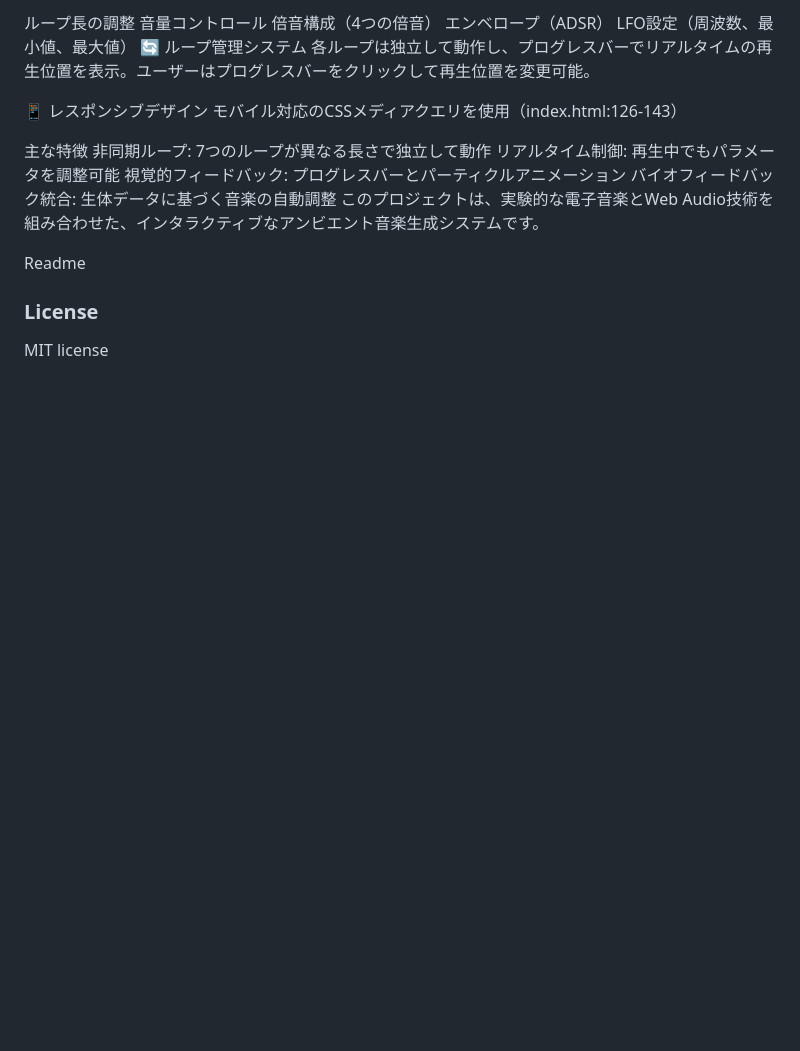
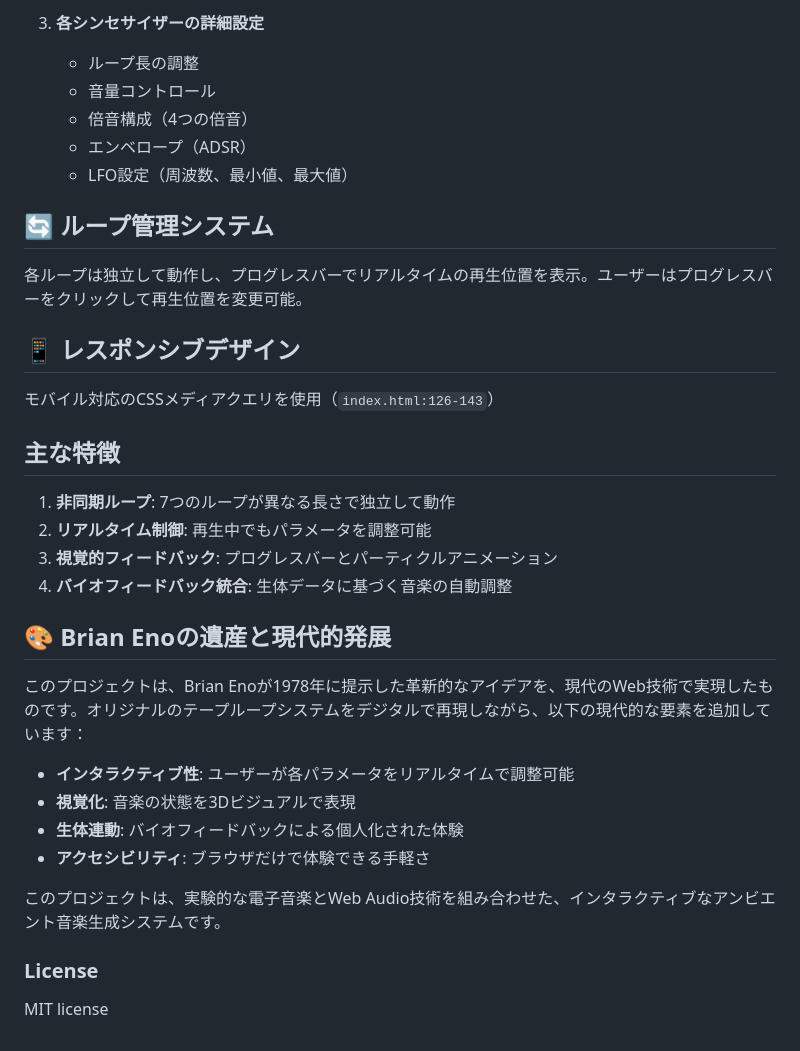
Before and after one commit to kikukawayuya/gen-music-for-airports, a Markdown page: README.md, the part around one of its changes. Drawn GitHub-style; blank space fills up the shorter version.

```diff
--- a/README.md
+++ b/README.md
@@ -87,23 +148,33 @@ HRV（心拍変動）: 10-120 ms RMSSD
 
-ループ長の調整
-音量コントロール
-倍音構成（4つの倍音）
-エンベロープ（ADSR）
-LFO設定（周波数、最小値、最大値）
-🔄 ループ管理システム
+3. **各シンセサイザーの詳細設定**
+   - ループ長の調整
+   - 音量コントロール
+   - 倍音構成（4つの倍音）
+   - エンベロープ（ADSR）
+   - LFO設定（周波数、最小値、最大値）
+
+## 🔄 ループ管理システム
 各ループは独立して動作し、プログレスバーでリアルタイムの再生位置を表示。ユーザーはプログレスバーをクリックして再生位置を変更可能。
 
-📱 レスポンシブデザイン
-モバイル対応のCSSメディアクエリを使用（index.html:126-143）
+## 📱 レスポンシブデザイン
+モバイル対応のCSSメディアクエリを使用（`index.html:126-143`）
 
-主な特徴
-非同期ループ: 7つのループが異なる長さで独立して動作
-リアルタイム制御: 再生中でもパラメータを調整可能
-視覚的フィードバック: プログレスバーとパーティクルアニメーション
-バイオフィードバック統合: 生体データに基づく音楽の自動調整
+## 主な特徴
+1. **非同期ループ**: 7つのループが異なる長さで独立して動作
+2. **リアルタイム制御**: 再生中でもパラメータを調整可能
+3. **視覚的フィードバック**: プログレスバーとパーティクルアニメーション
+4. **バイオフィードバック統合**: 生体データに基づく音楽の自動調整
+
+## 🎨 Brian Enoの遺産と現代的発展
+
+このプロジェクトは、Brian Enoが1978年に提示した革新的なアイデアを、現代のWeb技術で実現したものです。オリジナルのテープループシステムをデジタルで再現しながら、以下の現代的な要素を追加しています：
+
+- **インタラクティブ性**: ユーザーが各パラメータをリアルタイムで調整可能
+- **視覚化**: 音楽の状態を3Dビジュアルで表現
+- **生体連動**: バイオフィードバックによる個人化された体験
+- **アクセシビリティ**: ブラウザだけで体験できる手軽さ
+
 このプロジェクトは、実験的な電子音楽とWeb Audio技術を組み合わせた、インタラクティブなアンビエント音楽生成システムです。
-
-Readme
 
 ### License
 
```
Also changed, not shown: other parts of README.md (+103 -42 lines).
